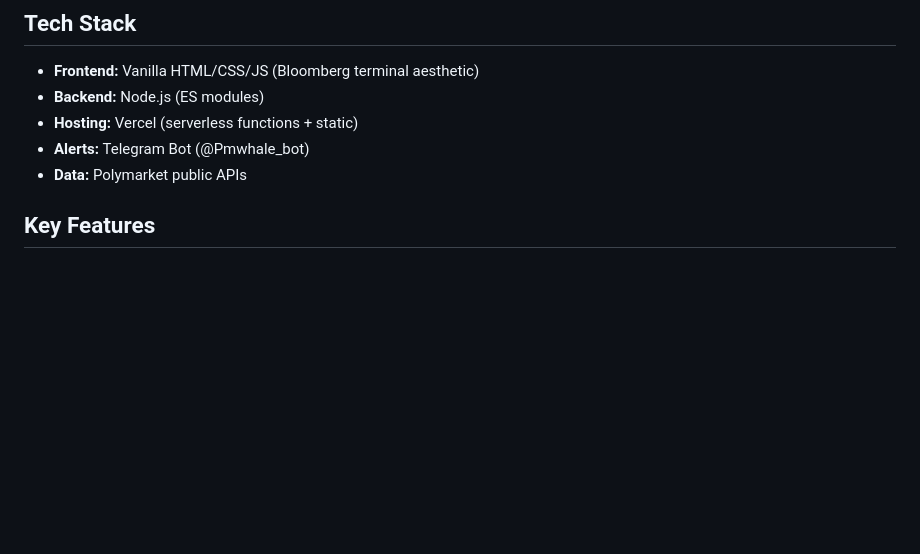
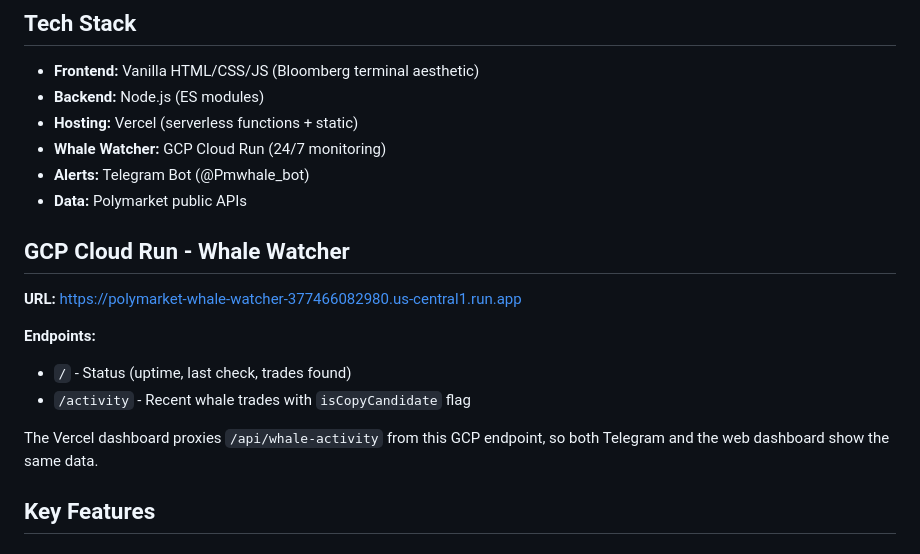
Before and after one commit to shawn14/polymarket-screener, a Markdown page: CLAUDE.md, the part around the change. GitHub-like rendering; blank space fills up the shorter version.

Commit message:
Document GCP Cloud Run whale watcher endpoint

```diff
--- a/CLAUDE.md
+++ b/CLAUDE.md
@@ -11,8 +11,19 @@ A Bloomberg-style trader screener for Polymarket. Identifies high-edge traders,
 - **Frontend:** Vanilla HTML/CSS/JS (Bloomberg terminal aesthetic)
 - **Backend:** Node.js (ES modules)
 - **Hosting:** Vercel (serverless functions + static)
+- **Whale Watcher:** GCP Cloud Run (24/7 monitoring)
 - **Alerts:** Telegram Bot (@Pmwhale_bot)
 - **Data:** Polymarket public APIs
+
+## GCP Cloud Run - Whale Watcher
+
+**URL:** https://polymarket-whale-watcher-377466082980.us-central1.run.app
+
+**Endpoints:**
+- `/` - Status (uptime, last check, trades found)
+- `/activity` - Recent whale trades with `isCopyCandidate` flag
+
+The Vercel dashboard proxies `/api/whale-activity` from this GCP endpoint, so both Telegram and the web dashboard show the same data.
 
 ## Key Features
 
```
